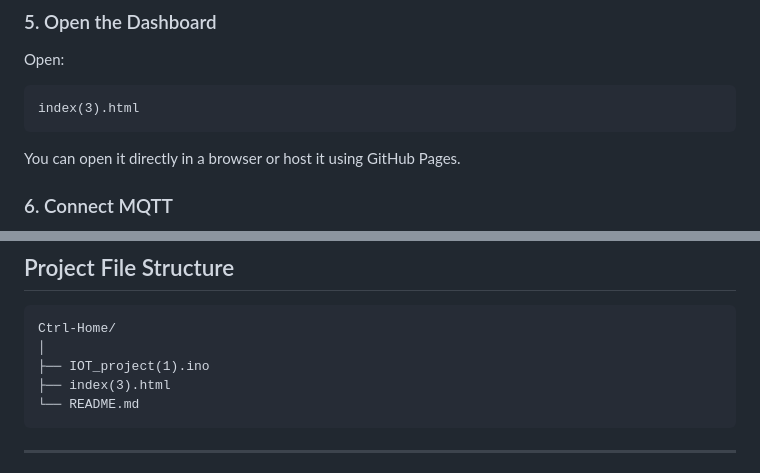
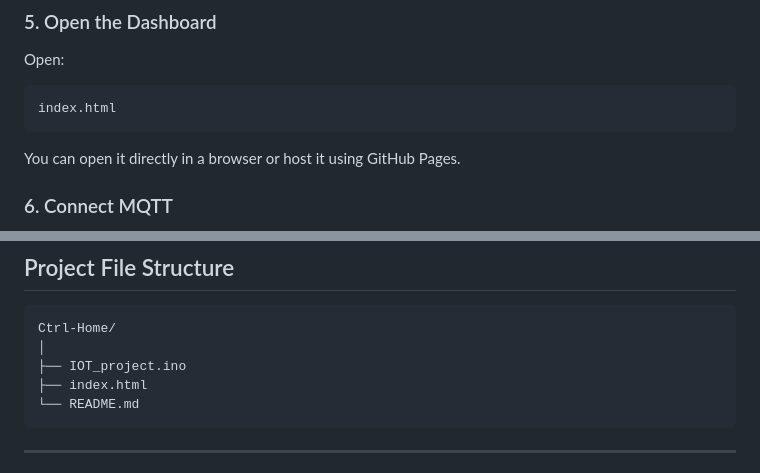
Before and after one commit to blackdogg2/IOT, a Markdown page: README.md, 2 parts joined by grey strips. GitHub-like rendering.

````diff
--- a/README.md
+++ b/README.md
@@ -492,7 +492,7 @@ Connect the ESP32 to your computer and upload the code.
 Open:
 
 ```text
-index(3).html
+index.html
 ```
 
 You can open it directly in a browser or host it using GitHub Pages.
@@ -600,8 +600,8 @@ Message: ON
 ```text
 Ctrl-Home/
 │
-├── IOT_project(1).ino
-├── index(3).html
+├── IOT_project.ino
+├── index.html
 └── README.md
 ```
 
````
